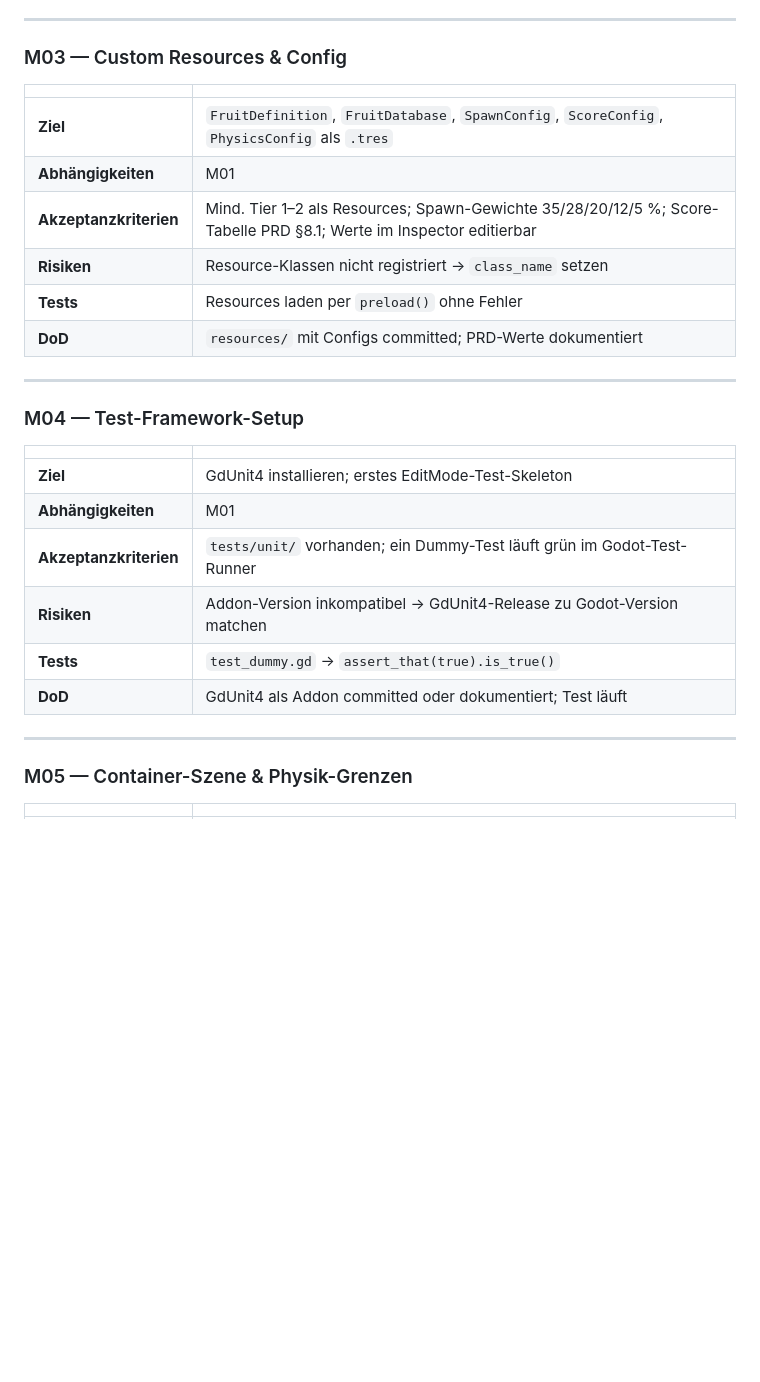
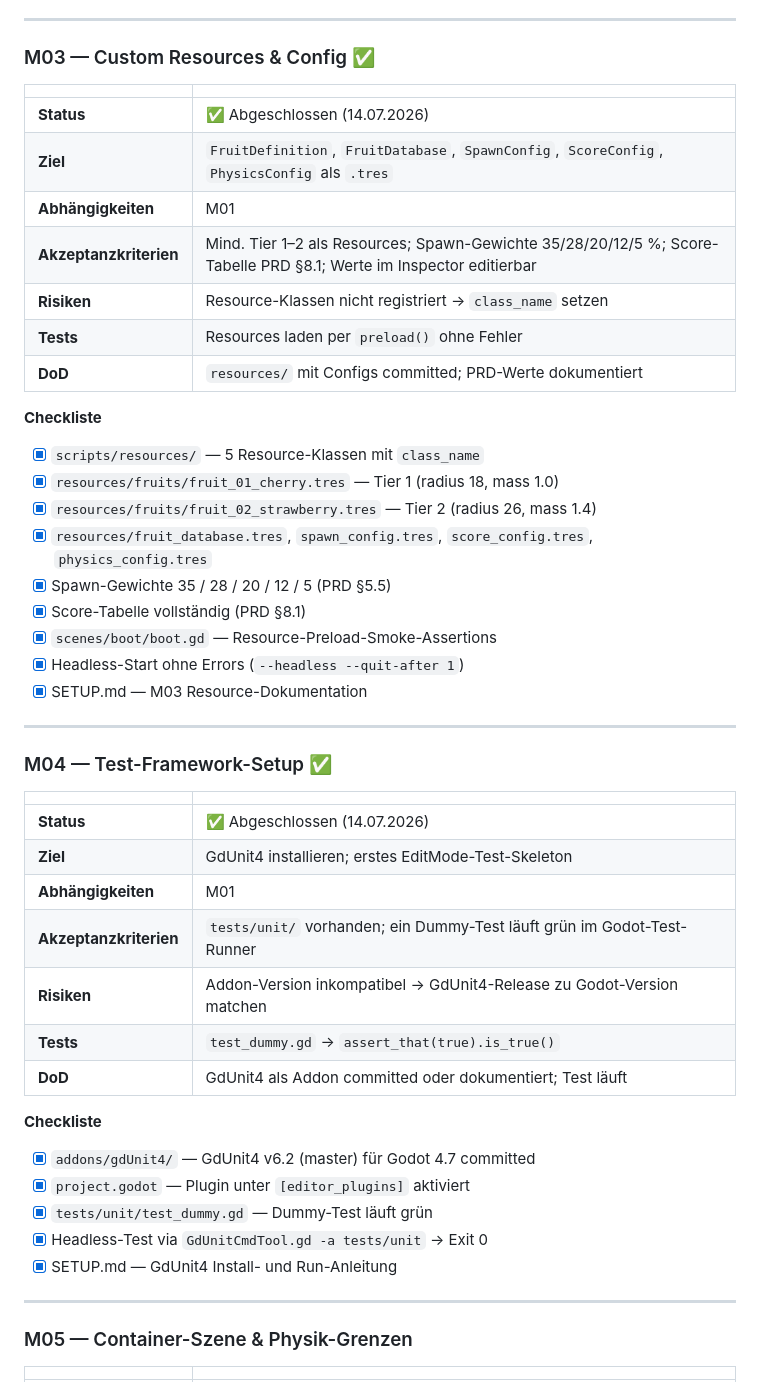
Before and after one commit to tommy040797/Frucht-Kombinierer, a Markdown page: Docs/MILESTONES.md, the part around one of its changes. Drawn GitHub-style; blank space fills up the shorter version.

Commit message:
docs: mark M03 and M04 milestones complete
Update progress to 4/36 with completed checklists for Custom Resources and GdUnit4 setup.

Co-authored-by: Cursor <cursoragent@cursor.com>

```diff
--- a/Docs/MILESTONES.md
+++ b/Docs/MILESTONES.md
@@ -145,10 +145,11 @@ gantt
 
 ---
 
-### M03 — Custom Resources & Config
+### M03 — Custom Resources & Config ✅
 
 | | |
 |---|---|
+| **Status** | ✅ Abgeschlossen (14.07.2026) |
 | **Ziel** | `FruitDefinition`, `FruitDatabase`, `SpawnConfig`, `ScoreConfig`, `PhysicsConfig` als `.tres` |
 | **Abhängigkeiten** | M01 |
 | **Akzeptanzkriterien** | Mind. Tier 1–2 als Resources; Spawn-Gewichte 35/28/20/12/5 %; Score-Tabelle PRD §8.1; Werte im Inspector editierbar |
@@ -156,18 +157,39 @@ gantt
 | **Tests** | Resources laden per `preload()` ohne Fehler |
 | **DoD** | `resources/` mit Configs committed; PRD-Werte dokumentiert |
 
+**Checkliste**
+
+- [x] `scripts/resources/` — 5 Resource-Klassen mit `class_name`
+- [x] `resources/fruits/fruit_01_cherry.tres` — Tier 1 (radius 18, mass 1.0)
+- [x] `resources/fruits/fruit_02_strawberry.tres` — Tier 2 (radius 26, mass 1.4)
+- [x] `resources/fruit_database.tres`, `spawn_config.tres`, `score_config.tres`, `physics_config.tres`
+- [x] Spawn-Gewichte 35 / 28 / 20 / 12 / 5 (PRD §5.5)
+- [x] Score-Tabelle vollständig (PRD §8.1)
+- [x] `scenes/boot/boot.gd` — Resource-Preload-Smoke-Assertions
+- [x] Headless-Start ohne Errors (`--headless --quit-after 1`)
+- [x] SETUP.md — M03 Resource-Dokumentation
+
 ---
 
-### M04 — Test-Framework-Setup
+### M04 — Test-Framework-Setup ✅
 
 | | |
 |---|---|
+| **Status** | ✅ Abgeschlossen (14.07.2026) |
 | **Ziel** | GdUnit4 installieren; erstes EditMode-Test-Skeleton |
 | **Abhängigkeiten** | M01 |
 | **Akzeptanzkriterien** | `tests/unit/` vorhanden; ein Dummy-Test läuft grün im Godot-Test-Runner |
 | **Risiken** | Addon-Version inkompatibel → GdUnit4-Release zu Godot-Version matchen |
 | **Tests** | `test_dummy.gd` → `assert_that(true).is_true()` |
 | **DoD** | GdUnit4 als Addon committed oder dokumentiert; Test läuft |
+
+**Checkliste**
+
+- [x] `addons/gdUnit4/` — GdUnit4 v6.2 (master) für Godot 4.7 committed
+- [x] `project.godot` — Plugin unter `[editor_plugins]` aktiviert
+- [x] `tests/unit/test_dummy.gd` — Dummy-Test läuft grün
+- [x] Headless-Test via `GdUnitCmdTool.gd -a tests/unit` → Exit 0
+- [x] SETUP.md — GdUnit4 Install- und Run-Anleitung
 
 ---
 
```
Also changed, not shown: other parts of Docs/MILESTONES.md (+3 -3 lines).
